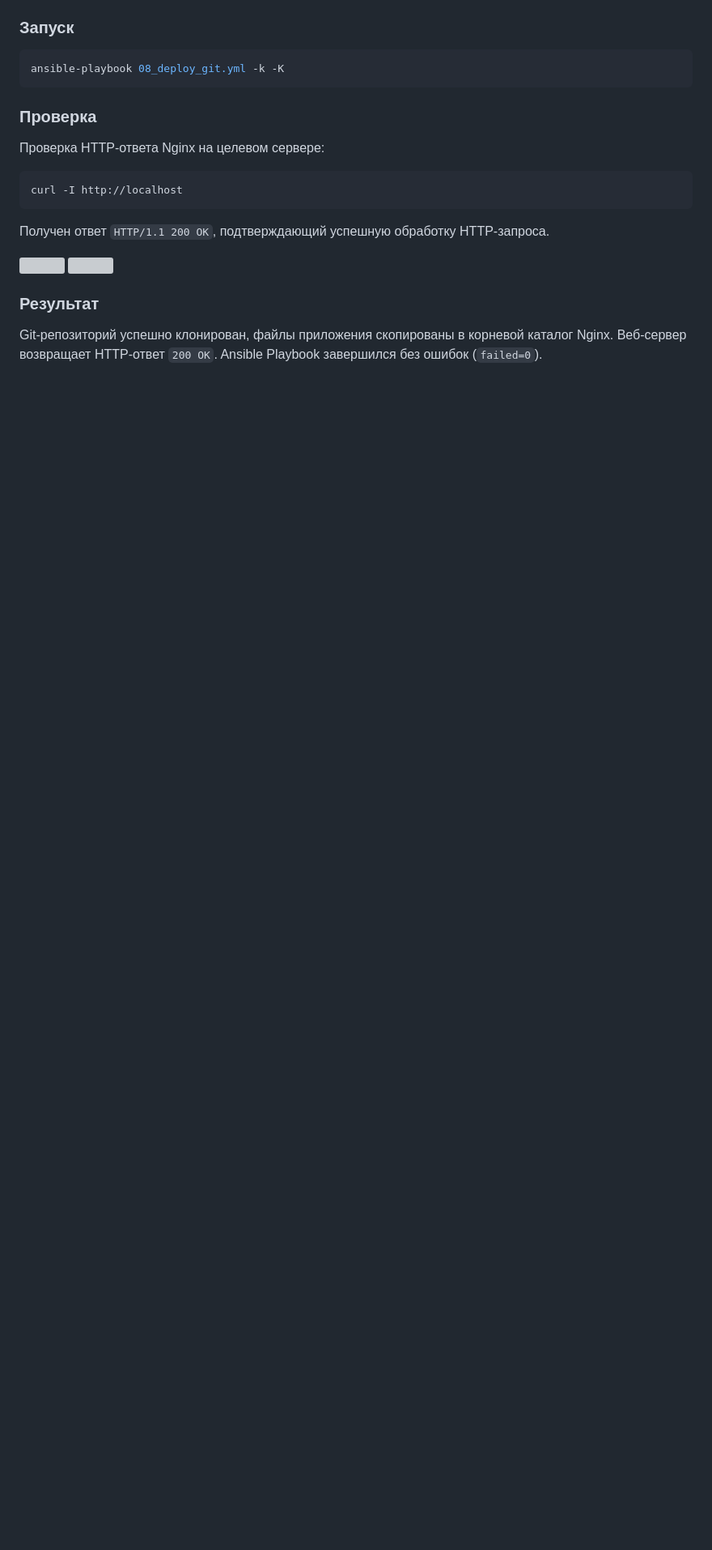
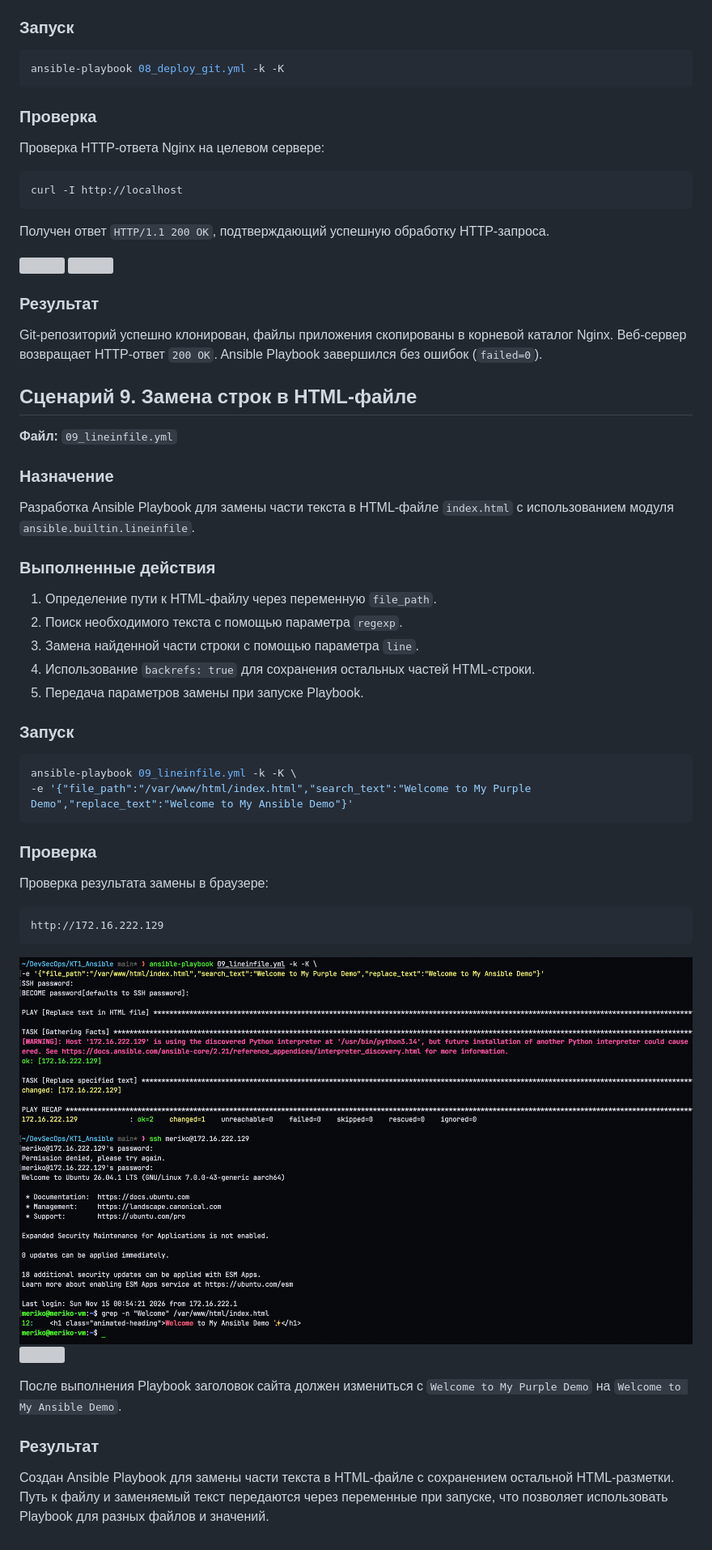
Before and after one commit to karenovnameriko/DevSecOps, a Markdown page: KT1_Ansible/README.md, the part around the change. Shown at 81% size. Rendered like a GitHub page; pictures changed too: KT1_Ansible/screenshots/pb91.png (added); blank space fills up the shorter version; grey boxes are pictures that could not be loaded.

Commit message:
Add task 9 to KT1

````diff
--- a/KT1_Ansible/README.md
+++ b/KT1_Ansible/README.md
@@ -423,3 +423,43 @@ curl -I http://localhost
 ### Результат
 
 Git-репозиторий успешно клонирован, файлы приложения скопированы в корневой каталог Nginx. Веб-сервер возвращает HTTP-ответ `200 OK`. Ansible Playbook завершился без ошибок (`failed=0`).
+
+
+## Сценарий 9. Замена строк в HTML-файле
+
+**Файл:** `09_lineinfile.yml`
+
+### Назначение
+
+Разработка Ansible Playbook для замены части текста в HTML-файле `index.html` с использованием модуля `ansible.builtin.lineinfile`.
+
+### Выполненные действия
+
+1. Определение пути к HTML-файлу через переменную `file_path`.
+2. Поиск необходимого текста с помощью параметра `regexp`.
+3. Замена найденной части строки с помощью параметра `line`.
+4. Использование `backrefs: true` для сохранения остальных частей HTML-строки.
+5. Передача параметров замены при запуске Playbook.
+
+### Запуск
+
+```bash
+ansible-playbook 09_lineinfile.yml -k -K \
+-e '{"file_path":"/var/www/html/index.html","search_text":"Welcome to My Purple Demo","replace_text":"Welcome to My Ansible Demo"}'
+```
+
+### Проверка
+
+Проверка результата замены в браузере:
+
+```text
+http://172.16.222.129
+```
+![](screenshots/pb91.png)
+![](screenshots/pb92.png)
+
+После выполнения Playbook заголовок сайта должен измениться с `Welcome to My Purple Demo` на `Welcome to My Ansible Demo`.
+
+### Результат
+
+Создан Ansible Playbook для замены части текста в HTML-файле с сохранением остальной HTML-разметки. Путь к файлу и заменяемый текст передаются через переменные при запуске, что позволяет использовать Playbook для разных файлов и значений.
````
Also changed, not shown: 2 other files.
